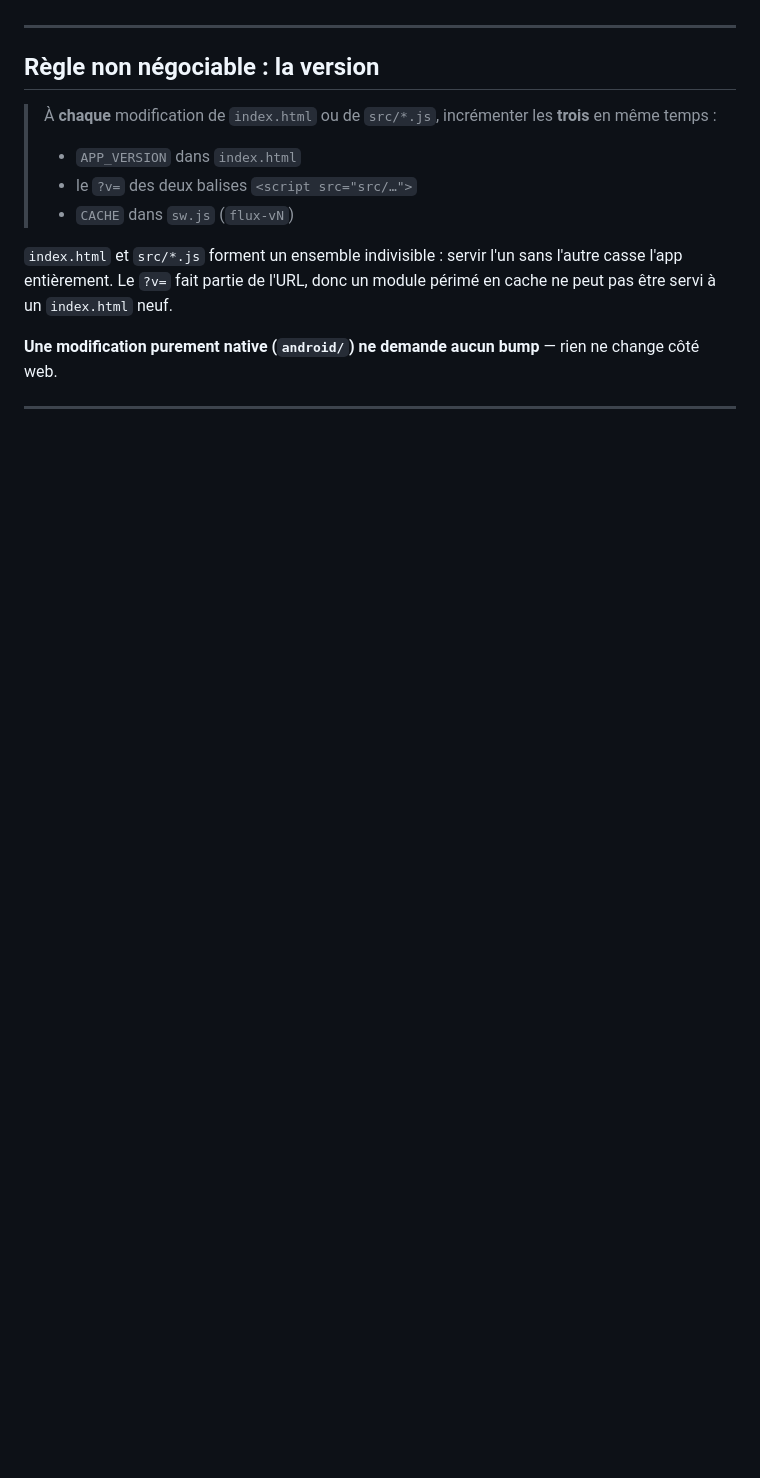
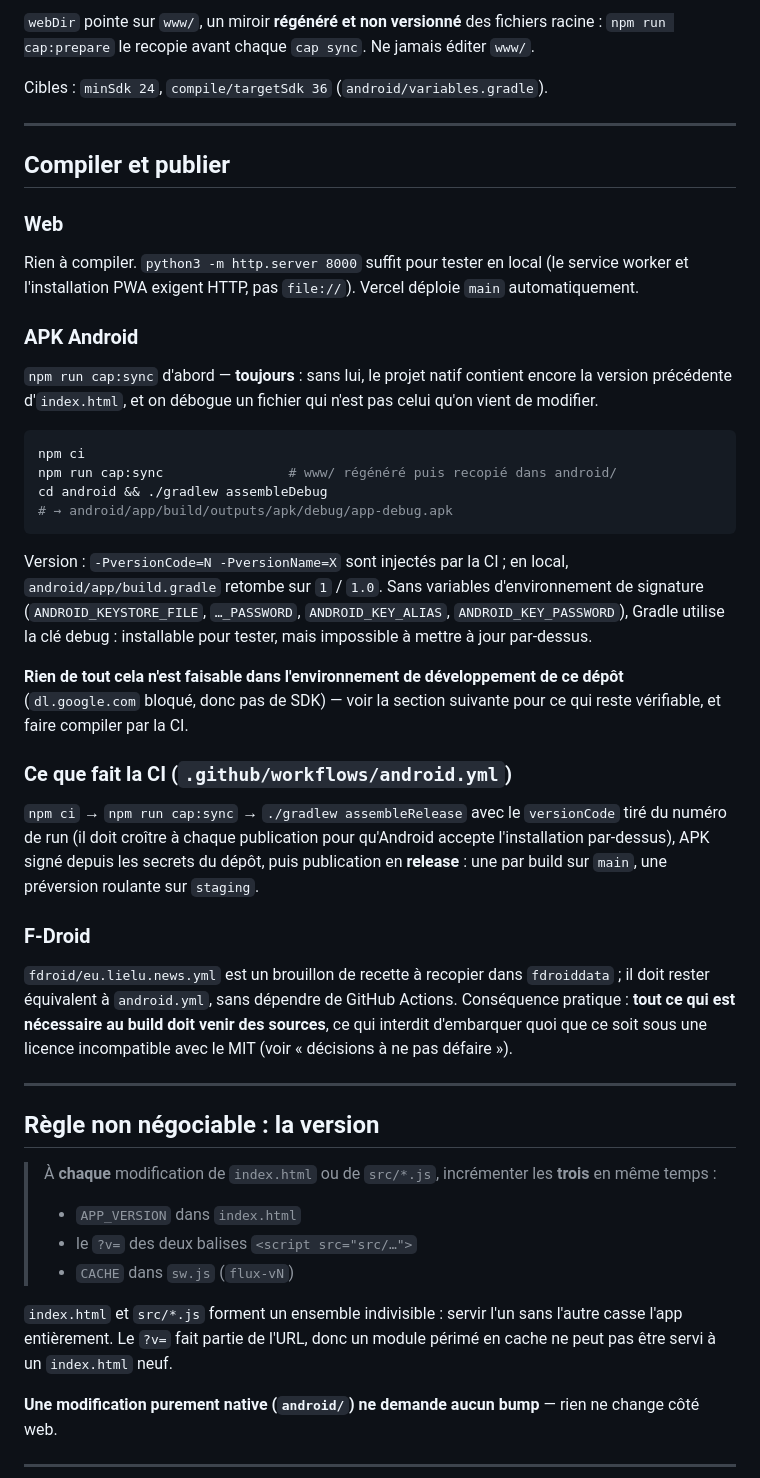
Before and after one commit to notsogeek87/swipernews, a Markdown page: CLAUDE.md, the part around one of its changes. Rendered like a GitHub page; blank space fills up the shorter version.

````diff
--- a/CLAUDE.md
+++ b/CLAUDE.md
@@ -26,3 +81,57 @@ L'outillage (lint, tests, CI) est optionnel et ne change rien au déploiement.
+`webDir` pointe sur `www/`, un miroir **régénéré et non versionné** des
+fichiers racine : `npm run cap:prepare` le recopie avant chaque `cap sync`. Ne
+jamais éditer `www/`.
+
+Cibles : `minSdk 24`, `compile/targetSdk 36` (`android/variables.gradle`).
+
+---
+
+## Compiler et publier
+
+### Web
+
+Rien à compiler. `python3 -m http.server 8000` suffit pour tester en local (le
+service worker et l'installation PWA exigent HTTP, pas `file://`). Vercel
+déploie `main` automatiquement.
+
+### APK Android
+
+`npm run cap:sync` d'abord — **toujours** : sans lui, le projet natif contient
+encore la version précédente d'`index.html`, et on débogue un fichier qui n'est
+pas celui qu'on vient de modifier.
+
+```bash
+npm ci
+npm run cap:sync                # www/ régénéré puis recopié dans android/
+cd android && ./gradlew assembleDebug
+# → android/app/build/outputs/apk/debug/app-debug.apk
+```
+
+Version : `-PversionCode=N -PversionName=X` sont injectés par la CI ; en local,
+`android/app/build.gradle` retombe sur `1` / `1.0`. Sans variables
+d'environnement de signature (`ANDROID_KEYSTORE_FILE`, `…_PASSWORD`,
+`ANDROID_KEY_ALIAS`, `ANDROID_KEY_PASSWORD`), Gradle utilise la clé debug :
+installable pour tester, mais impossible à mettre à jour par-dessus.
+
+**Rien de tout cela n'est faisable dans l'environnement de développement de ce
+dépôt** (`dl.google.com` bloqué, donc pas de SDK) — voir la section suivante
+pour ce qui reste vérifiable, et faire compiler par la CI.
+
+### Ce que fait la CI (`.github/workflows/android.yml`)
+
+`npm ci` → `npm run cap:sync` → `./gradlew assembleRelease` avec le
+`versionCode` tiré du numéro de run (il doit croître à chaque publication pour
+qu'Android accepte l'installation par-dessus), APK signé depuis les secrets du
+dépôt, puis publication en **release** : une par build sur `main`, une
+préversion roulante sur `staging`.
+
+### F-Droid
+
+`fdroid/eu.lielu.news.yml` est un brouillon de recette à recopier dans
+`fdroiddata` ; il doit rester équivalent à `android.yml`, sans dépendre de
+GitHub Actions. Conséquence pratique : **tout ce qui est nécessaire au build
+doit venir des sources**, ce qui interdit d'embarquer quoi que ce soit sous une
+licence incompatible avec le MIT (voir « décisions à ne pas défaire »).
 
 ---
 
````
Also changed, not shown: other parts of CLAUDE.md (+58 -3 lines).
